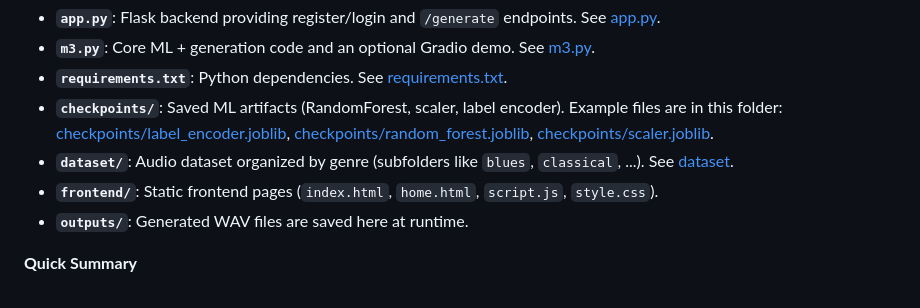
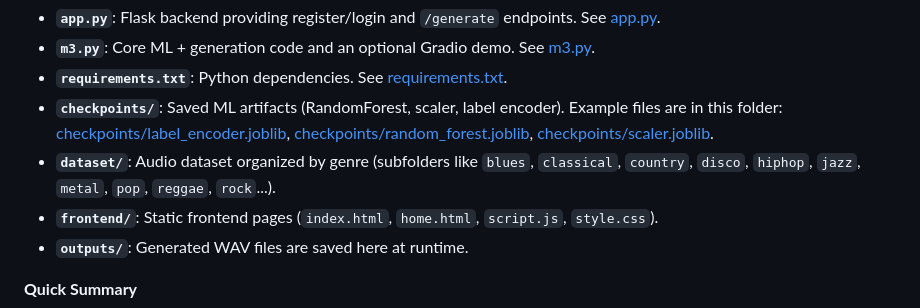
Before and after one commit to rakshit-pavagadhi/music-composition-system, a Markdown page: README.md, the part around the change. Rendered like a GitHub page.

```diff
--- a/README.md
+++ b/README.md
@@ -7,7 +7,7 @@
 - **`m3.py`**: Core ML + generation code and an optional Gradio demo. See [m3.py](m3.py).
 - **`requirements.txt`**: Python dependencies. See [requirements.txt](requirements.txt).
 - **`checkpoints/`**: Saved ML artifacts (RandomForest, scaler, label encoder). Example files are in this folder: [checkpoints/label_encoder.joblib](checkpoints/label_encoder.joblib), [checkpoints/random_forest.joblib](checkpoints/random_forest.joblib), [checkpoints/scaler.joblib](checkpoints/scaler.joblib).
-- **`dataset/`**: Audio dataset organized by genre (subfolders like `blues`, `classical`, ...). See [dataset](dataset).
+- **`dataset/`**: Audio dataset organized by genre (subfolders like `blues`, `classical`, `country`, `disco`, `hiphop`, `jazz`, `metal`, `pop`, `reggae`, `rock`...).
 - **`frontend/`**: Static frontend pages (`index.html`, `home.html`, `script.js`, `style.css`).
 - **`outputs/`**: Generated WAV files are saved here at runtime.
 
```
